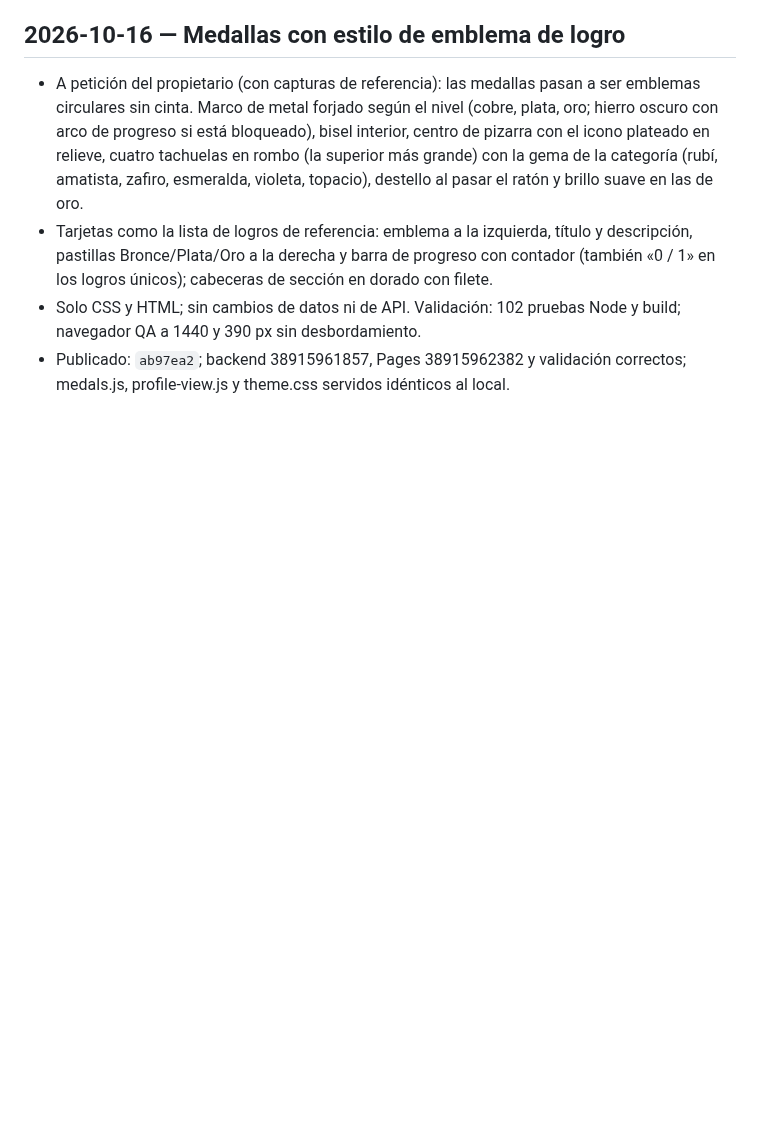
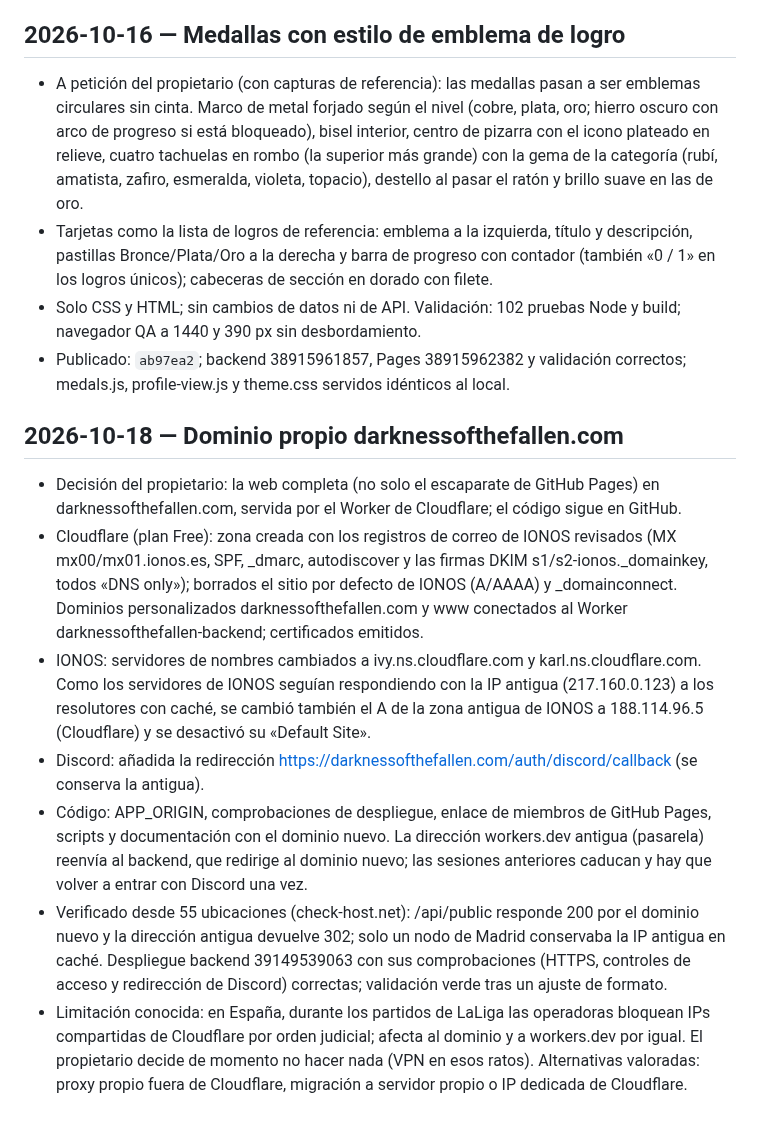
Before and after one commit to eltryt/darknessofthefallen, a Markdown page: PROJECT_STATUS.md, the part around the change. Drawn GitHub-style; blank space fills up the shorter version.

Commit message:
Record the move to darknessofthefallen.com [skip ci]
Co-Authored-By: Claude Opus 5.5 <noreply@anthropic.com>

```diff
--- a/PROJECT_STATUS.md
+++ b/PROJECT_STATUS.md
@@ -878,3 +878,13 @@ Publicado: `7628b5a`; backend `38652910420`, Pages `38652910475` y validación `
 - Tarjetas como la lista de logros de referencia: emblema a la izquierda, título y descripción, pastillas Bronce/Plata/Oro a la derecha y barra de progreso con contador (también «0 / 1» en los logros únicos); cabeceras de sección en dorado con filete.
 - Solo CSS y HTML; sin cambios de datos ni de API. Validación: 102 pruebas Node y build; navegador QA a 1440 y 390 px sin desbordamiento.
 - Publicado: `ab97ea2`; backend 38915961857, Pages 38915962382 y validación correctos; medals.js, profile-view.js y theme.css servidos idénticos al local.
+
+## 2026-10-18 — Dominio propio darknessofthefallen.com
+
+- Decisión del propietario: la web completa (no solo el escaparate de GitHub Pages) en darknessofthefallen.com, servida por el Worker de Cloudflare; el código sigue en GitHub.
+- Cloudflare (plan Free): zona creada con los registros de correo de IONOS revisados (MX mx00/mx01.ionos.es, SPF, _dmarc, autodiscover y las firmas DKIM s1/s2-ionos._domainkey, todos «DNS only»); borrados el sitio por defecto de IONOS (A/AAAA) y _domainconnect. Dominios personalizados darknessofthefallen.com y www conectados al Worker darknessofthefallen-backend; certificados emitidos.
+- IONOS: servidores de nombres cambiados a ivy.ns.cloudflare.com y karl.ns.cloudflare.com. Como los servidores de IONOS seguían respondiendo con la IP antigua (217.160.0.123) a los resolutores con caché, se cambió también el A de la zona antigua de IONOS a 188.114.96.5 (Cloudflare) y se desactivó su «Default Site».
+- Discord: añadida la redirección https://darknessofthefallen.com/auth/discord/callback (se conserva la antigua).
+- Código: APP_ORIGIN, comprobaciones de despliegue, enlace de miembros de GitHub Pages, scripts y documentación con el dominio nuevo. La dirección workers.dev antigua (pasarela) reenvía al backend, que redirige al dominio nuevo; las sesiones anteriores caducan y hay que volver a entrar con Discord una vez.
+- Verificado desde 55 ubicaciones (check-host.net): /api/public responde 200 por el dominio nuevo y la dirección antigua devuelve 302; solo un nodo de Madrid conservaba la IP antigua en caché. Despliegue backend 39149539063 con sus comprobaciones (HTTPS, controles de acceso y redirección de Discord) correctas; validación verde tras un ajuste de formato.
+- Limitación conocida: en España, durante los partidos de LaLiga las operadoras bloquean IPs compartidas de Cloudflare por orden judicial; afecta al dominio y a workers.dev por igual. El propietario decide de momento no hacer nada (VPN en esos ratos). Alternativas valoradas: proxy propio fuera de Cloudflare, migración a servidor propio o IP dedicada de Cloudflare.
```
